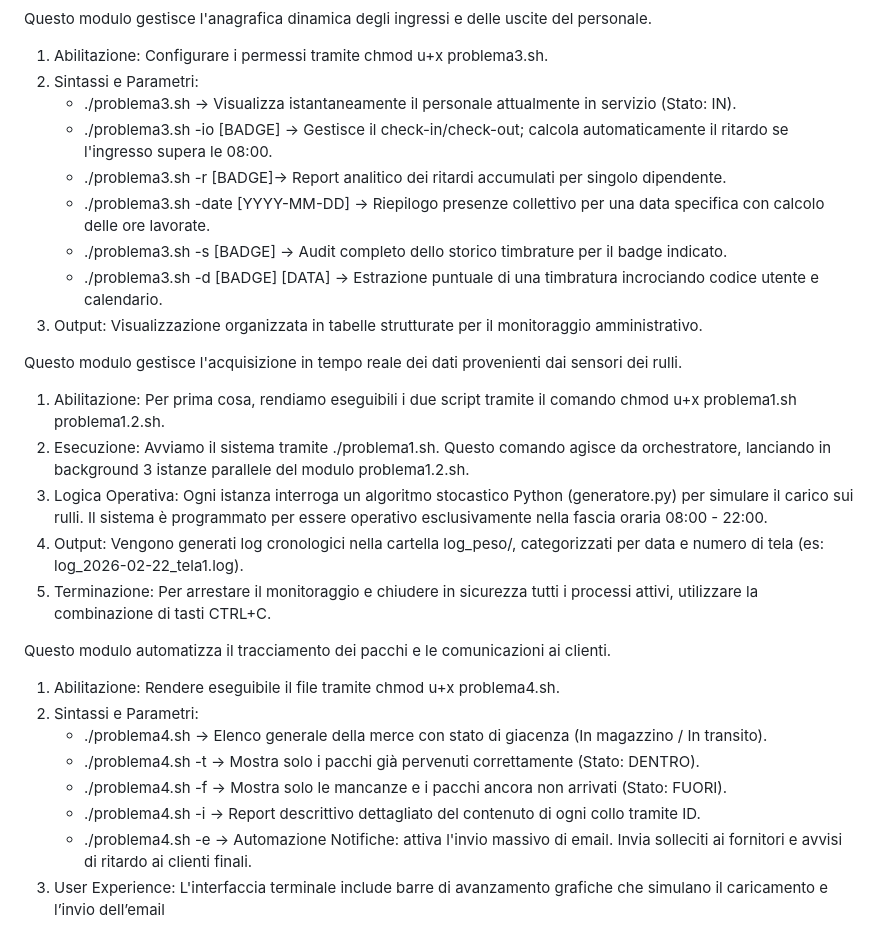
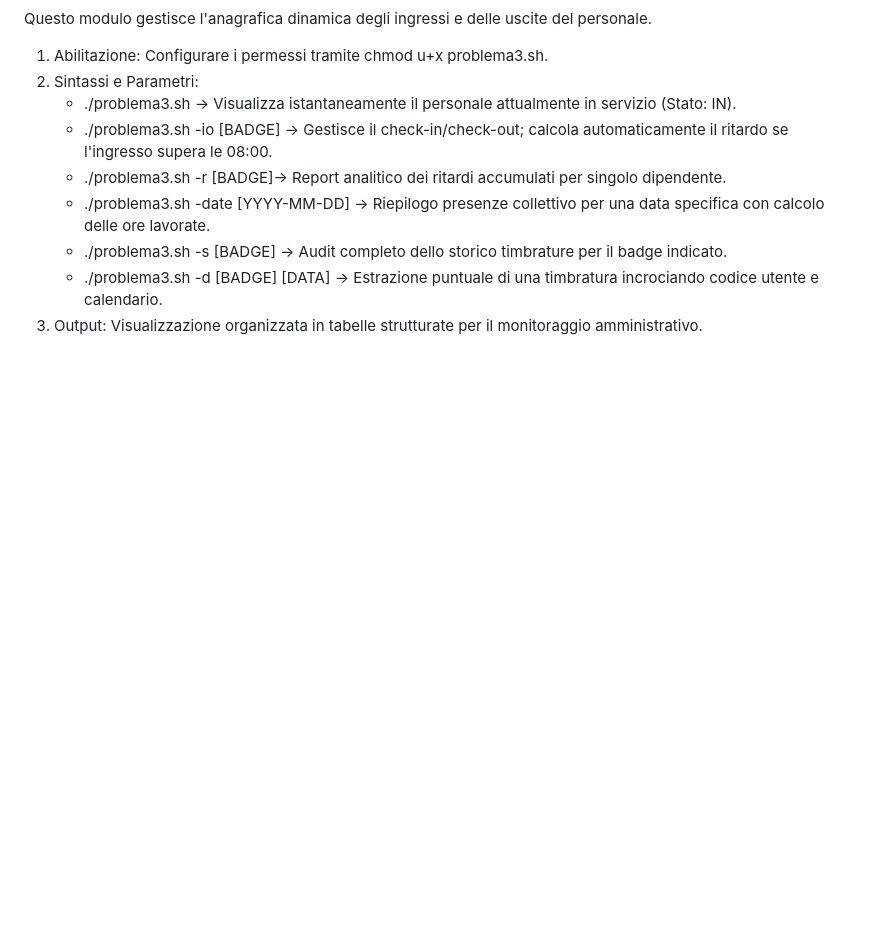
Before and after one commit to pirolal/progetto-M02, a Markdown page: README.md, the part around one of its changes. GitHub-like rendering; blank space fills up the shorter version.

```diff
--- a/README.md
+++ b/README.md
@@ -467,36 +540,3 @@ Questo modulo gestisce l'anagrafica dinamica degli ingressi e delle uscite del p
     - ./problema3.sh -s [BADGE] → Audit completo dello storico timbrature per il badge indicato.
     - ./problema3.sh -d [BADGE] [DATA] → Estrazione puntuale di una timbratura incrociando codice utente e calendario.
 4.	Output: Visualizzazione organizzata in tabelle strutturate per il monitoraggio amministrativo.
-
-
-
-
-
-
-
-
-
-
-
-Questo modulo gestisce l'acquisizione in tempo reale dei dati provenienti dai sensori dei rulli.
-1.	Abilitazione: Per prima cosa, rendiamo eseguibili i due script tramite il comando chmod u+x problema1.sh problema1.2.sh.
-2.	Esecuzione: Avviamo il sistema tramite ./problema1.sh. Questo comando agisce da orchestratore, lanciando in background 3 istanze parallele del modulo problema1.2.sh.
-3.	Logica Operativa: Ogni istanza interroga un algoritmo stocastico Python (generatore.py) per simulare il carico sui rulli. Il sistema è programmato per essere operativo esclusivamente nella fascia oraria 08:00 - 22:00.
-4.	Output: Vengono generati log cronologici nella cartella log_peso/, categorizzati per data e numero di tela (es: log_2026-02-22_tela1.log).
-5.	Terminazione: Per arrestare il monitoraggio e chiudere in sicurezza tutti i processi attivi, utilizzare la combinazione di tasti CTRL+C.
-
-
-
-
-
-
-
-Questo modulo automatizza il tracciamento dei pacchi e le comunicazioni ai clienti.
-1.	Abilitazione: Rendere eseguibile il file tramite chmod u+x problema4.sh.
-2.	Sintassi e Parametri:
-    - ./problema4.sh → Elenco generale della merce con stato di giacenza (In magazzino / In transito).
-    - ./problema4.sh -t → Mostra solo i pacchi già pervenuti correttamente (Stato: DENTRO).
-    - ./problema4.sh -f → Mostra solo le mancanze e i pacchi ancora non arrivati (Stato: FUORI).
-    - ./problema4.sh -i → Report descrittivo dettagliato del contenuto di ogni collo tramite ID.
-    - ./problema4.sh -e → Automazione Notifiche: attiva l'invio massivo di email. Invia solleciti ai fornitori e avvisi di ritardo ai clienti finali.
-4.	User Experience: L'interfaccia terminale include barre di avanzamento grafiche che simulano il caricamento e l’invio dell’email
```
Also changed, not shown: other parts of README.md (+73 -0 lines).
